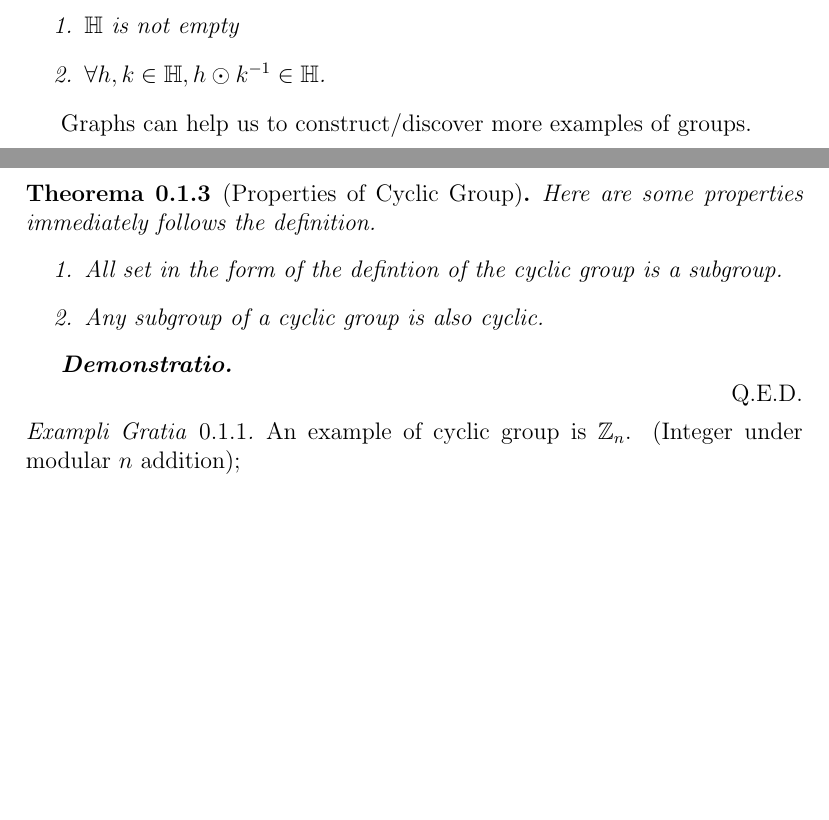
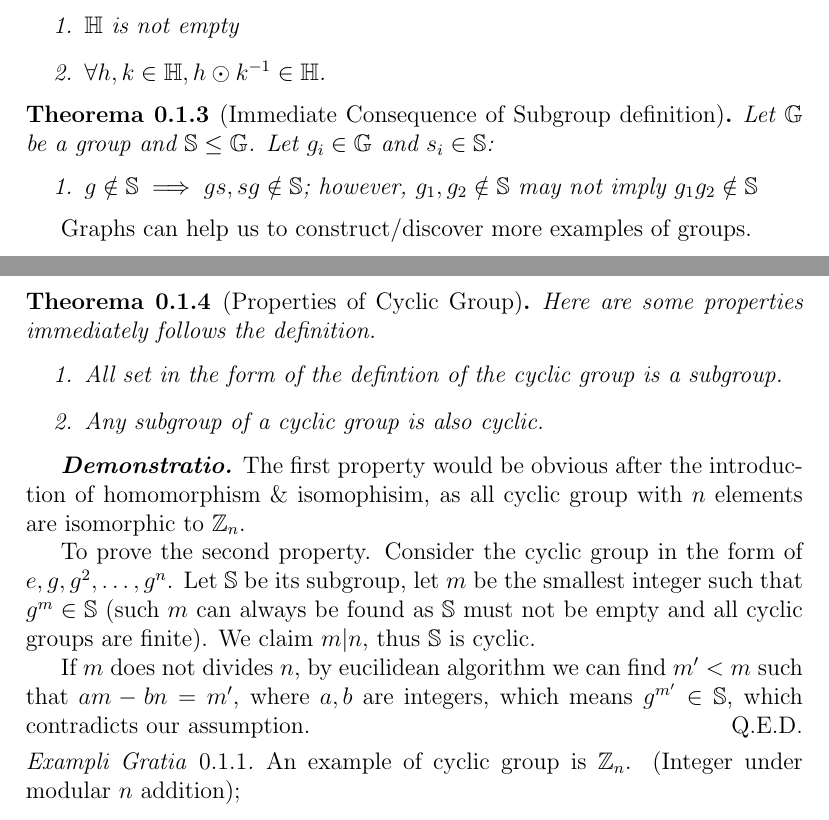
Before and after one commit to harryhanYuhao/math, a LaTeX document (2022-3/fpm/note/algebra/groupDefinition.tex): two parts of pages 2 and 3 of 4, joined at a grey line, cut so that both start at the same text, the shorter picture padded with empty space. Compiled offline with pdfLaTeX.

Commit message:
cyclic group, etc

```diff
--- a/2022-3/fpm/note/algebra/groupDefinition.tex
+++ b/2022-3/fpm/note/algebra/groupDefinition.tex
@@ -68,6 +68,13 @@ Here are some examples of groups.
 	\end{enumerate}
 \end{theorem}
 
+\begin{theorem} [Immediate Consequence of Subgroup definition]
+	Let $\bb{G}$ be a group and $\bb{S}\leq \bb{G}$. Let $g_i\in \bb{G}$ and $s_i \in \bb{S}$:
+	\begin{enumerate}
+		\item $g\notin \bb{S} \implies gs, sg \notin \bb{S}$; however, $g_1, g_2 \notin \bb{S}$ may not imply $g_1g_2 \notin \bb{S}$
+	\end{enumerate}
+\end{theorem}
+
 Graphs can help us to construct/discover more examples of groups.
 
 \begin{definition}[Graph]
@@ -101,7 +108,11 @@ Here are some properties immediately follows the definition.
 \end{theorem}
 
 \begin{proof}
+	The first property would be obvious after the introduction of homomorphism \& isomophisim, as all cyclic group with $n$ elements are isomorphic to $\mathbb{Z}_n$.
 
+	To prove the second property. Consider the cyclic group in the form of $e, g, g^2, \dots, g^n$. Let $\bb{S}$ be its subgroup, let $m$ be the smallest integer such that $g^m \in \bb{S}$ (such $m$ can always be found as $\bb{S}$ must not be empty and all cyclic groups are finite). We claim $m|n$, thus $\bb{S}$ is cyclic.
+
+	If $m$ does not divides $n$, by eucilidean algorithm we can find $m'<m$ such that $am-bn=m'$, where $a,b$ are integers, which means $g^{m'}\in \bb{S}$, which contradicts our assumption.
 \end{proof}
 
 \begin{example}
```
